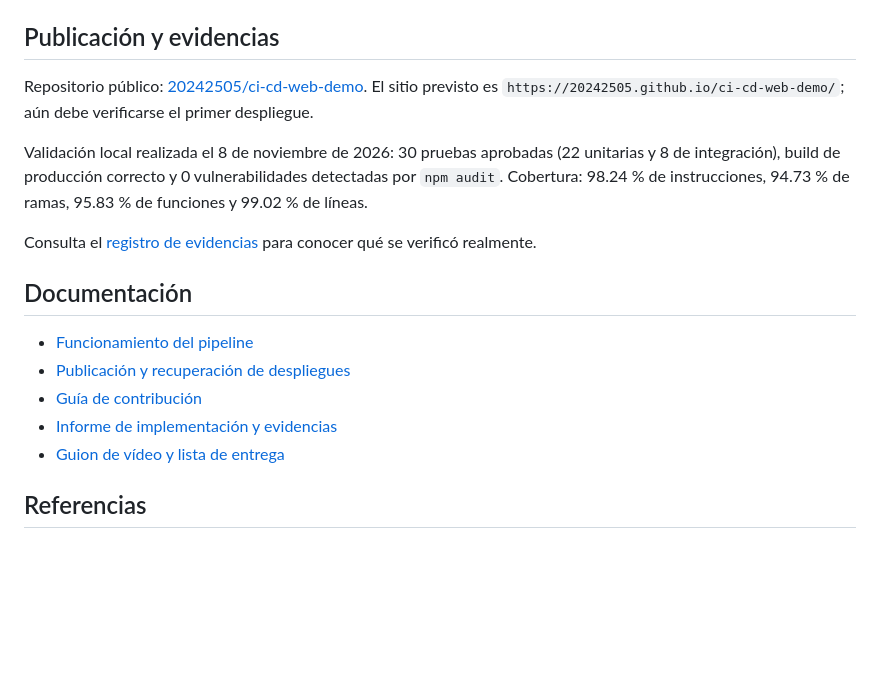
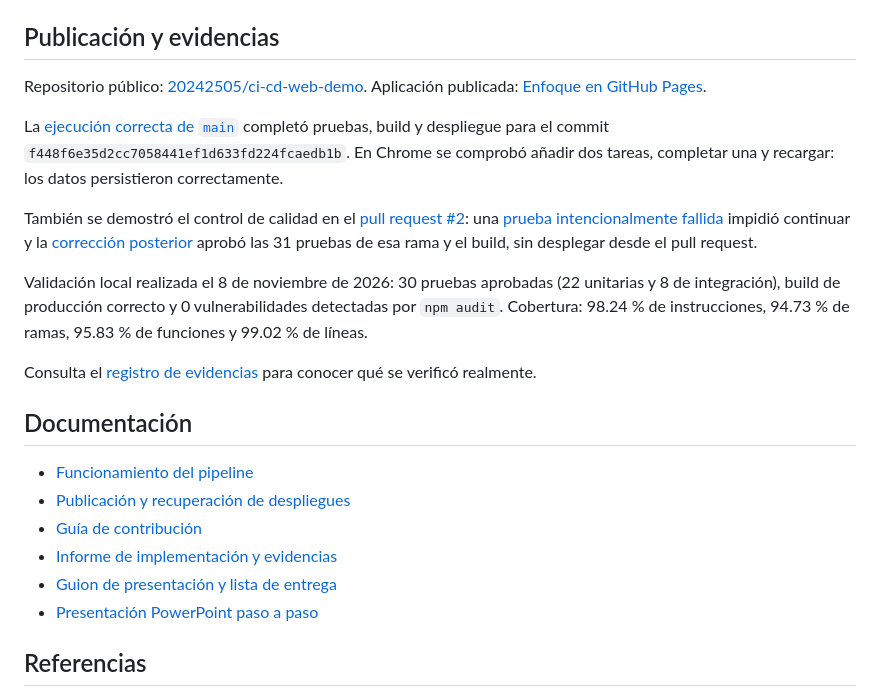
Before and after one commit to 20242505/ci-cd-web-demo, a Markdown page: README.md, the part around one of its changes. Drawn GitHub-style; blank space fills up the shorter version.

Commit message:
docs: incorporar evidencias reales y presentación paso a paso

```diff
--- a/README.md
+++ b/README.md
@@ -88,7 +90,11 @@ La cobertura incluye los módulos JavaScript de `src/`, salvo `src/main.js`, que
 
 ## Publicación y evidencias
 
-Repositorio público: [20242505/ci-cd-web-demo](https://github.com/20242505/ci-cd-web-demo). El sitio previsto es `https://20242505.github.io/ci-cd-web-demo/`; aún debe verificarse el primer despliegue.
+Repositorio público: [20242505/ci-cd-web-demo](https://github.com/20242505/ci-cd-web-demo). Aplicación publicada: [Enfoque en GitHub Pages](https://20242505.github.io/ci-cd-web-demo/).
+
+La [ejecución correcta de `main`](https://github.com/20242505/ci-cd-web-demo/actions/runs/42506979620) completó pruebas, build y despliegue para el commit `f448f6e35d2cc7058441ef1d633fd224fcaedb1b`. En Chrome se comprobó añadir dos tareas, completar una y recargar: los datos persistieron correctamente.
+
+También se demostró el control de calidad en el [pull request #2](https://github.com/20242505/ci-cd-web-demo/pull/2): una [prueba intencionalmente fallida](https://github.com/20242505/ci-cd-web-demo/actions/runs/42507060493) impidió continuar y la [corrección posterior](https://github.com/20242505/ci-cd-web-demo/actions/runs/42507202230) aprobó las 31 pruebas de esa rama y el build, sin desplegar desde el pull request.
 
 Validación local realizada el 8 de noviembre de 2026: 30 pruebas aprobadas (22 unitarias y 8 de integración), build de producción correcto y 0 vulnerabilidades detectadas por `npm audit`. Cobertura: 98.24 % de instrucciones, 94.73 % de ramas, 95.83 % de funciones y 99.02 % de líneas.
 
@@ -100,7 +106,8 @@ Consulta el [registro de evidencias](docs/IMPLEMENTATION_REPORT.md#evidencias) p
 - [Publicación y recuperación de despliegues](docs/DEPLOYMENT.md)
 - [Guía de contribución](CONTRIBUTING.md)
 - [Informe de implementación y evidencias](docs/IMPLEMENTATION_REPORT.md)
-- [Guion de vídeo y lista de entrega](docs/DEMO.md)
+- [Guion de presentación y lista de entrega](docs/DEMO.md)
+- [Presentación PowerPoint paso a paso](docs/Presentacion-CI-CD-Enfoque.pptx)
 
 ## Referencias
 
```
Also changed, not shown: other parts of README.md (+2 -0 lines), docs/DEMO.md (+19 -16 lines), docs/IMPLEMENTATION_REPORT.md (+29 -10 lines), docs/evidence/app-live.png (added), docs/evidence/pipeline-success.png (added), 4 other files.
